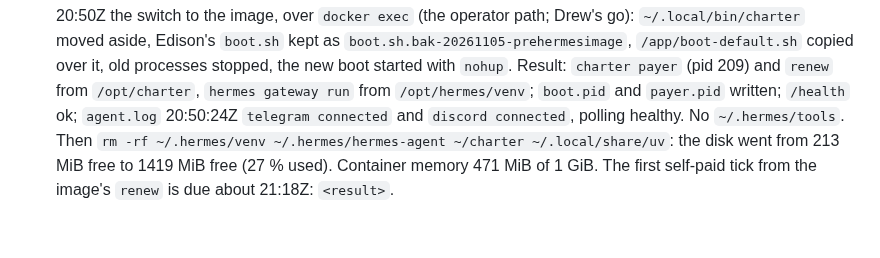
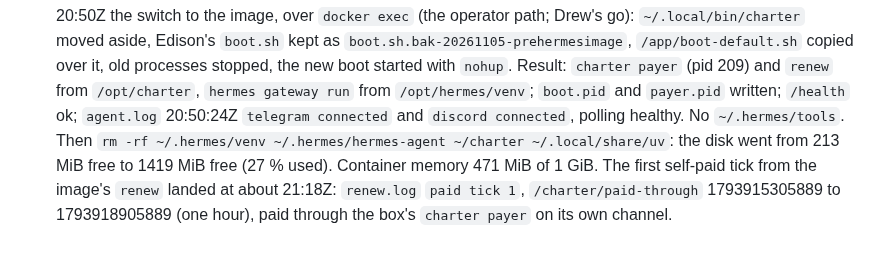
Before and after one commit to drew-dot-com/charter, a Markdown page: docs/demo.md, the part around the change. Drawn GitHub-style.

Commit message:
docs(demo): the Hermes box pays its first tick from the image's renew
Co-Authored-By: Claude Fable 5.1 <noreply@anthropic.com>

```diff
--- a/docs/demo.md
+++ b/docs/demo.md
@@ -519,4 +519,5 @@ ripgrep, and a default `~/.charter/boot.sh` that starts `charter payer`, pays re
   written; `/health` ok; `agent.log` 20:50:24Z `telegram connected` and `discord connected`, polling healthy.
   No `~/.hermes/tools`. Then `rm -rf ~/.hermes/venv ~/.hermes/hermes-agent ~/charter ~/.local/share/uv`: the
   disk went from 213 MiB free to 1419 MiB free (27 % used). Container memory 471 MiB of 1 GiB. The first
-  self-paid tick from the image's `renew` is due about 21:18Z: `<result>`.
+  self-paid tick from the image's `renew` landed at about 21:18Z: `renew.log` `paid tick 1`, `/charter/paid-through`
+  1793915305889 to 1793918905889 (one hour), paid through the box's `charter payer` on its own channel.
```
